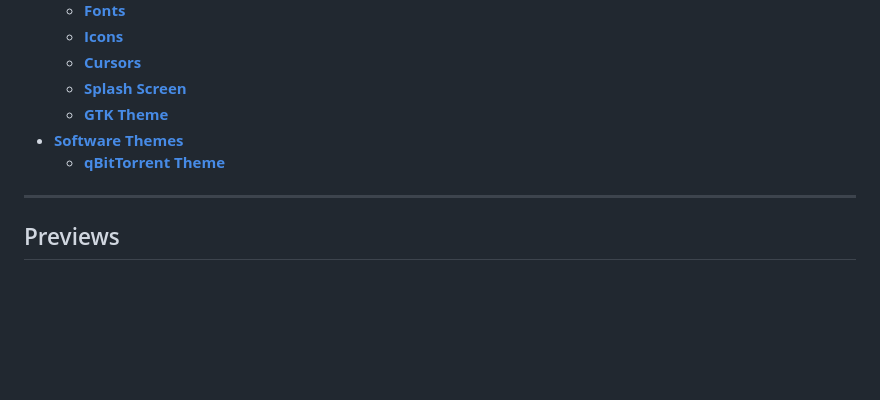
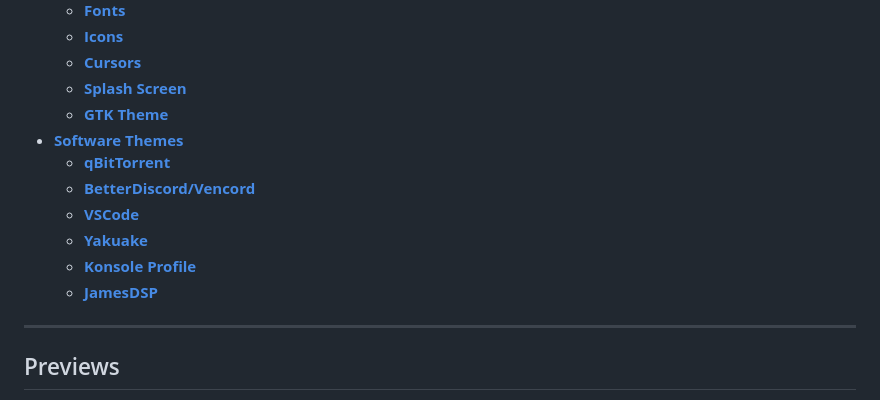
Before and after one commit to TheElevatedOne/kde5-rice-themes, a Markdown page: README.md, the part around the change. GitHub-like rendering; blank space fills up the shorter version.

```diff
--- a/README.md
+++ b/README.md
@@ -17,7 +17,12 @@
     - [**Splash Screen**](#splash-screen)
     - [**GTK Theme**](#gtk-theme)
 - [**Software Themes**](#software-themes)
-    - [**qBitTorrent Theme**](#qbittorrent)
+    - [**qBitTorrent**](#qbittorrent)
+    - [**BetterDiscord/Vencord**](#betterdiscordvencord)
+    - [**VSCode**](#vscode)
+    - [**Yakuake**](#yakuake)
+    - [**Konsole Profile**](#konsole-profile)
+    - [**JamesDSP**](#jamesdsp)
 
 ---
 ## Previews
```
